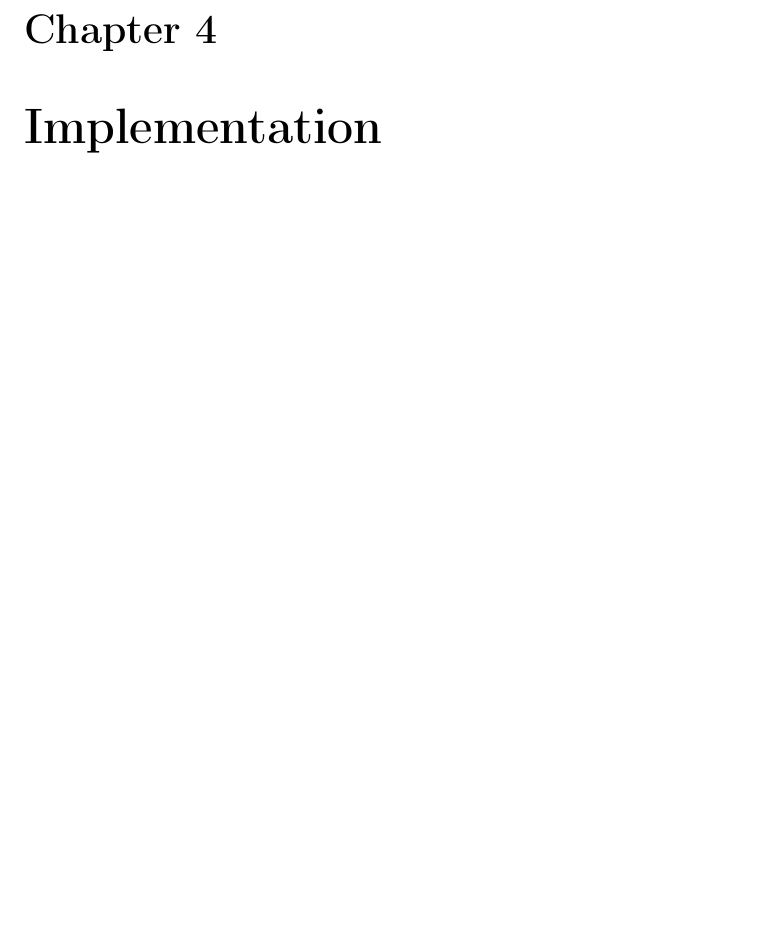
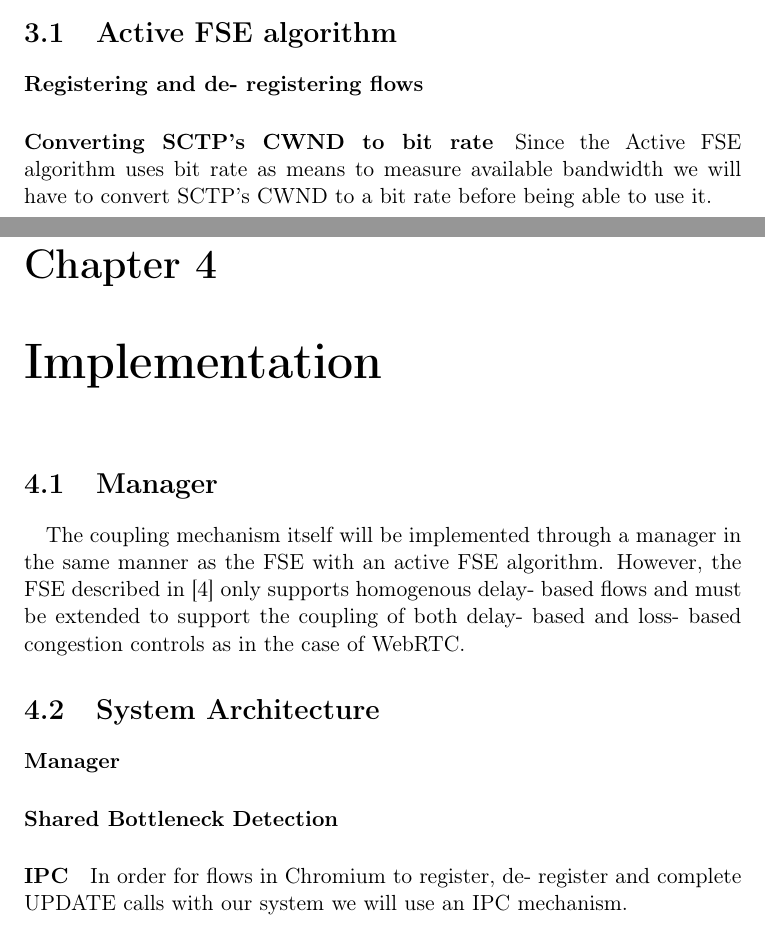
Before and after one commit to tobiasfl/tobias-master-thesis-webrtc, a LaTeX thesis (thesis/thesis.tex, which reads thesis/design.tex, thesis/implementation.tex): part of page 31 of 37 before the commit and two parts of pages 29 and 31 of 37 after it, the two joined at a grey line, cut at the place of the change, the shorter picture padded with empty space. Compiled offline with pdfLaTeX; a LaTeX package or settings file that is missing is left out.

Commit message:
humble beginnings on deisgn and implementation sections

```diff
--- /dev/null
+++ b/thesis/design.tex
@@ -0,0 +1,7 @@
+\section{Active FSE algorithm}
+\paragraph{Registering and de- registering flows}
+
+
+\paragraph{Converting SCTP's CWND to bit rate}
+Since the Active FSE algorithm uses bit rate as means to measure available bandwidth we will have to convert SCTP's CWND to a bit rate before being able to use it.
+%TODO: how? And what precautions must be taken?
--- /dev/null
+++ b/thesis/implementation.tex
@@ -0,0 +1,10 @@
+\section{Manager}
+\paragraph{}
+The coupling mechanism itself will be implemented through a manager in the same manner as the FSE with an active FSE algorithm.
+However, the FSE described in \cite{rfc8699} only supports homogenous delay- based flows and must be extended to support the coupling of both delay- based and loss- based congestion controls as in the case of WebRTC.
+
+\section{System Architecture}
+\paragraph{Manager}
+\paragraph{Shared Bottleneck Detection}
+\paragraph{IPC}
+In order for flows in Chromium to register, de- register and complete UPDATE calls with our system we will use an IPC mechanism.
```
Also changed, not shown: thesis/evaluation.tex (added, +3 -0 lines), thesis/thesis.tex (+4 -3 lines), 10 other files.
